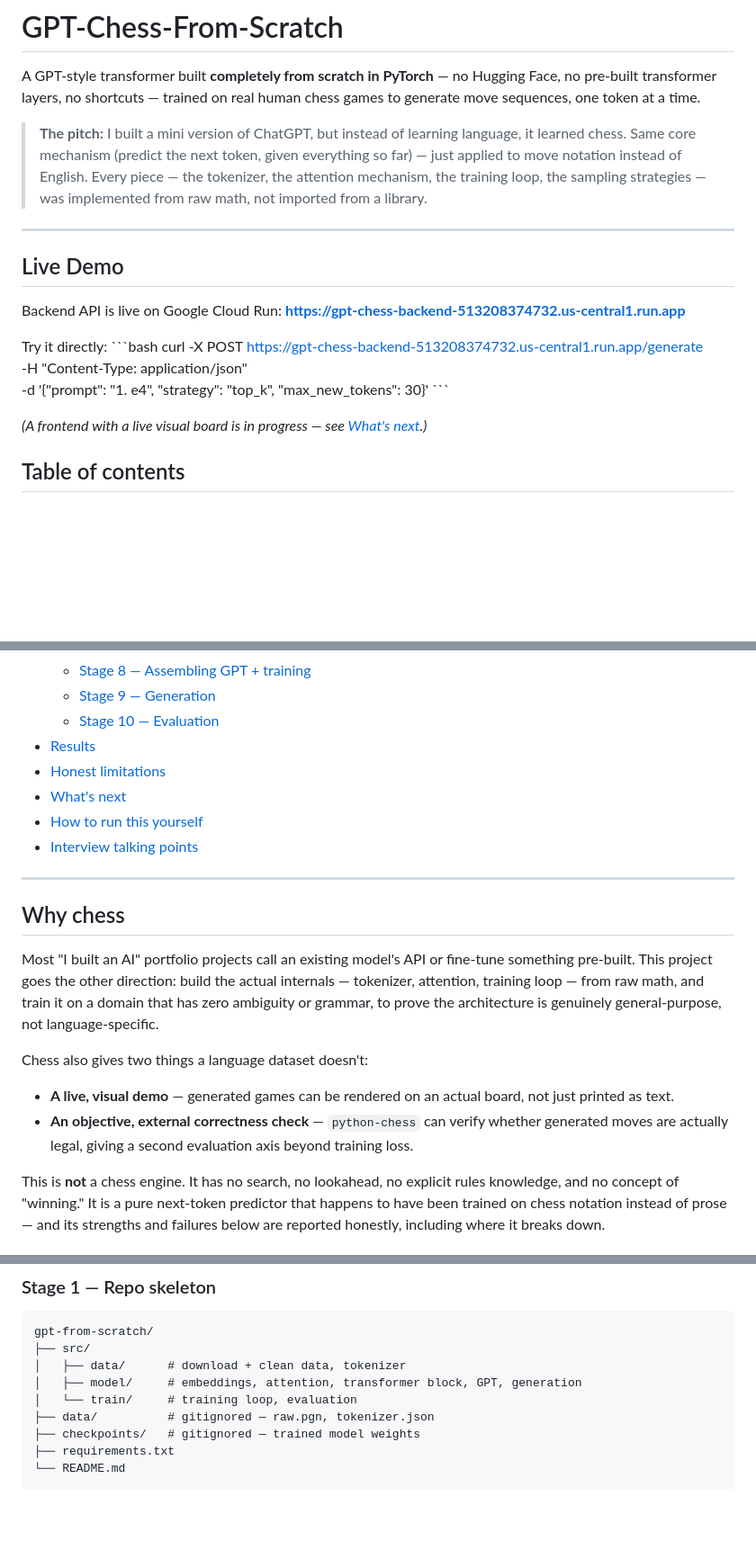
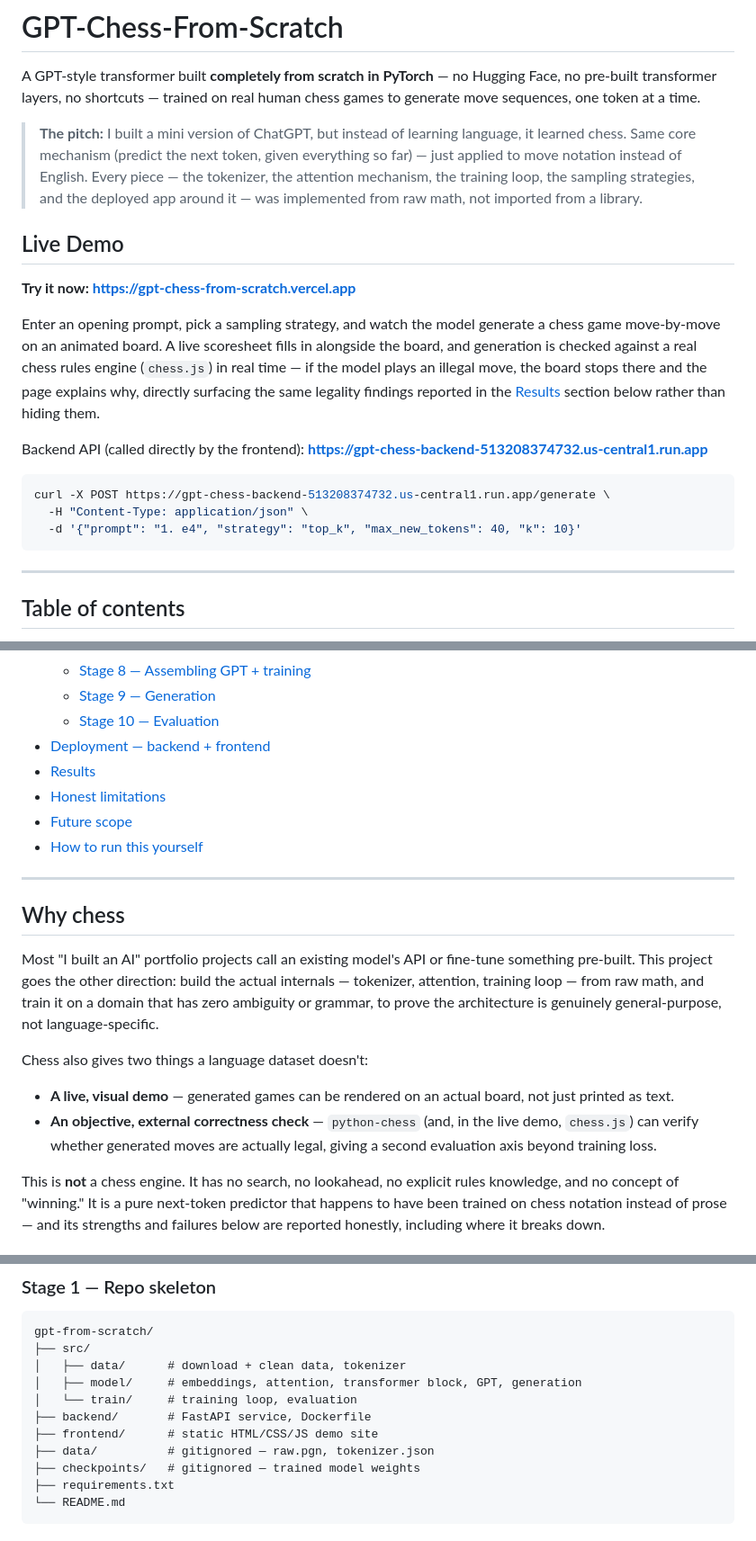
Before and after one commit to pooja26012000/gpt-from-scratch, a Markdown page: README.md, 3 parts joined by grey strips. Shown at 90% size. Drawn GitHub-style; blank space fills up the shorter version.

````diff
--- a/README.md
+++ b/README.md
@@ -2,23 +2,24 @@
 
 A GPT-style transformer built **completely from scratch in PyTorch** — no Hugging Face, no pre-built transformer layers, no shortcuts — trained on real human chess games to generate move sequences, one token at a time.
 
-> **The pitch:** I built a mini version of ChatGPT, but instead of learning language, it learned chess. Same core mechanism (predict the next token, given everything so far) — just applied to move notation instead of English. Every piece — the tokenizer, the attention mechanism, the training loop, the sampling strategies — was implemented from raw math, not imported from a library.
-
----
+> **The pitch:** I built a mini version of ChatGPT, but instead of learning language, it learned chess. Same core mechanism (predict the next token, given everything so far) — just applied to move notation instead of English. Every piece — the tokenizer, the attention mechanism, the training loop, the sampling strategies, and the deployed app around it — was implemented from raw math, not imported from a library.
 
 ## Live Demo
 
-Backend API is live on Google Cloud Run:
+**Try it now: https://gpt-chess-from-scratch.vercel.app**
+
+Enter an opening prompt, pick a sampling strategy, and watch the model generate a chess game move-by-move on an animated board. A live scoresheet fills in alongside the board, and generation is checked against a real chess rules engine (`chess.js`) in real time — if the model plays an illegal move, the board stops there and the page explains why, directly surfacing the same legality findings reported in the [Results](#results) section below rather than hiding them.
+
+Backend API (called directly by the frontend):
 **https://gpt-chess-backend-513208374732.us-central1.run.app**
 
-Try it directly:
-\`\`\`bash
+```bash
 curl -X POST https://gpt-chess-backend-513208374732.us-central1.run.app/generate \
   -H "Content-Type: application/json" \
-  -d '{"prompt": "1. e4", "strategy": "top_k", "max_new_tokens": 30}'
-\`\`\`
+  -d '{"prompt": "1. e4", "strategy": "top_k", "max_new_tokens": 40, "k": 10}'
+```
 
-*(A frontend with a live visual board is in progress — see [What's next](#whats-next).)*
+---
 
 ## Table of contents
 
@@ -36,11 +37,11 @@ curl -X POST https://gpt-chess-backend-513208374732.us-central1.run.app/generate
   - [Stage 8 — Assembling GPT + training](#stage-8--assembling-gpt--training)
   - [Stage 9 — Generation](#stage-9--generation)
   - [Stage 10 — Evaluation](#stage-10--evaluation)
+- [Deployment — backend + frontend](#deployment--backend--frontend)
 - [Results](#results)
 - [Honest limitations](#honest-limitations)
-- [What's next](#whats-next)
+- [Future scope](#future-scope)
 - [How to run this yourself](#how-to-run-this-yourself)
-- [Interview talking points](#interview-talking-points)
 
 ---
 
@@ -50,7 +51,7 @@ Most "I built an AI" portfolio projects call an existing model's API or fine-tun
 
 Chess also gives two things a language dataset doesn't:
 - **A live, visual demo** — generated games can be rendered on an actual board, not just printed as text.
-- **An objective, external correctness check** — `python-chess` can verify whether generated moves are actually legal, giving a second evaluation axis beyond training loss.
+- **An objective, external correctness check** — `python-chess` (and, in the live demo, `chess.js`) can verify whether generated moves are actually legal, giving a second evaluation axis beyond training loss.
 
 This is **not** a chess engine. It has no search, no lookahead, no explicit rules knowledge, and no concept of "winning." It is a pure next-token predictor that happens to have been trained on chess notation instead of prose — and its strengths and failures below are reported honestly, including where it breaks down.
 
@@ -105,6 +106,8 @@ gpt-from-scratch/
 │   ├── data/      # download + clean data, tokenizer
 │   ├── model/     # embeddings, attention, transformer block, GPT, generation
 │   └── train/     # training loop, evaluation
+├── backend/       # FastAPI service, Dockerfile
+├── frontend/      # static HTML/CSS/JS demo site
 ├── data/          # gitignored — raw.pgn, tokenizer.json
 ├── checkpoints/   # gitignored — trained model weights
 ├── requirements.txt
````
Also changed, not shown: other parts of README.md (+47 -14 lines).
